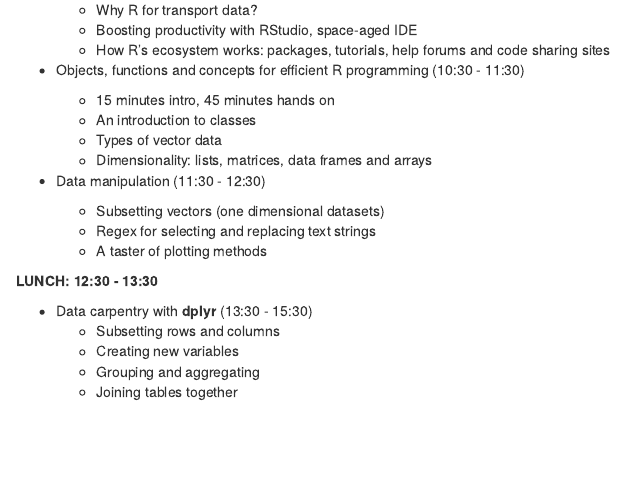
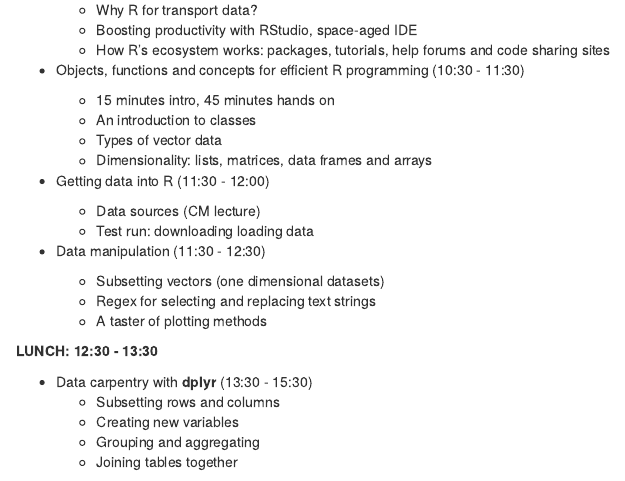
Before and after one commit to ITSLeeds/R4TS, an R Markdown document (courses/GIS4ta-outline.Rmd): the page in a window 1100 px wide, from 1230 px down. Rendered offline with R 4.5, knitr and Pandoc, with nearby package versions.

Commit message:
Add slot for @clmorton

```diff
--- a/courses/GIS4ta-outline.Rmd
+++ b/courses/GIS4ta-outline.Rmd
@@ -75,6 +75,10 @@ In terms of content, the **first day** will focus on how the R language works, g
     - An introduction to classes
     - Types of vector data
     - Dimensionality: lists, matrices, data frames and arrays
+
+- Getting data into R (11:30 - 12:00)
+  - Data sources (CM lecture)
+  - Test run: downloading loading data
 
 - Data manipulation (11:30 - 12:30)
     - Subsetting vectors (one dimensional datasets)
```
